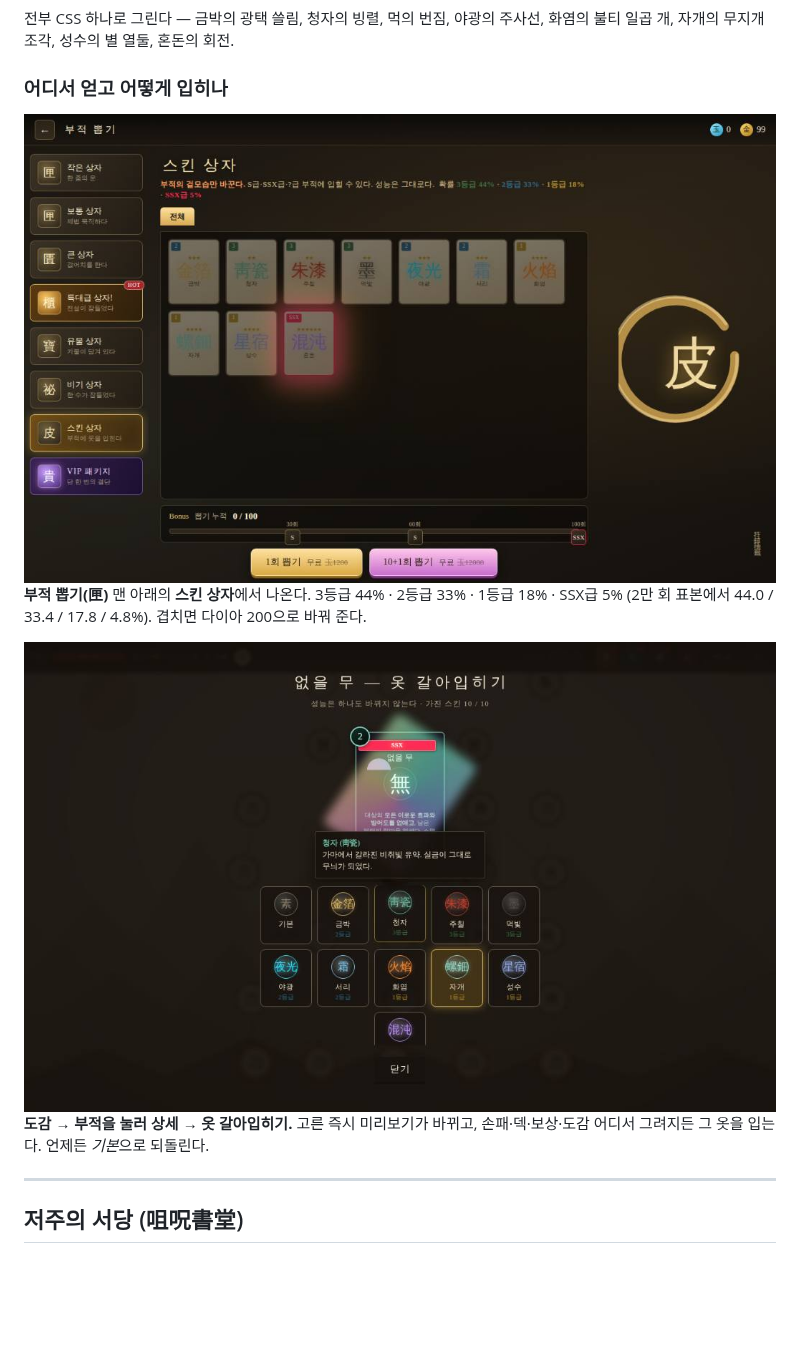
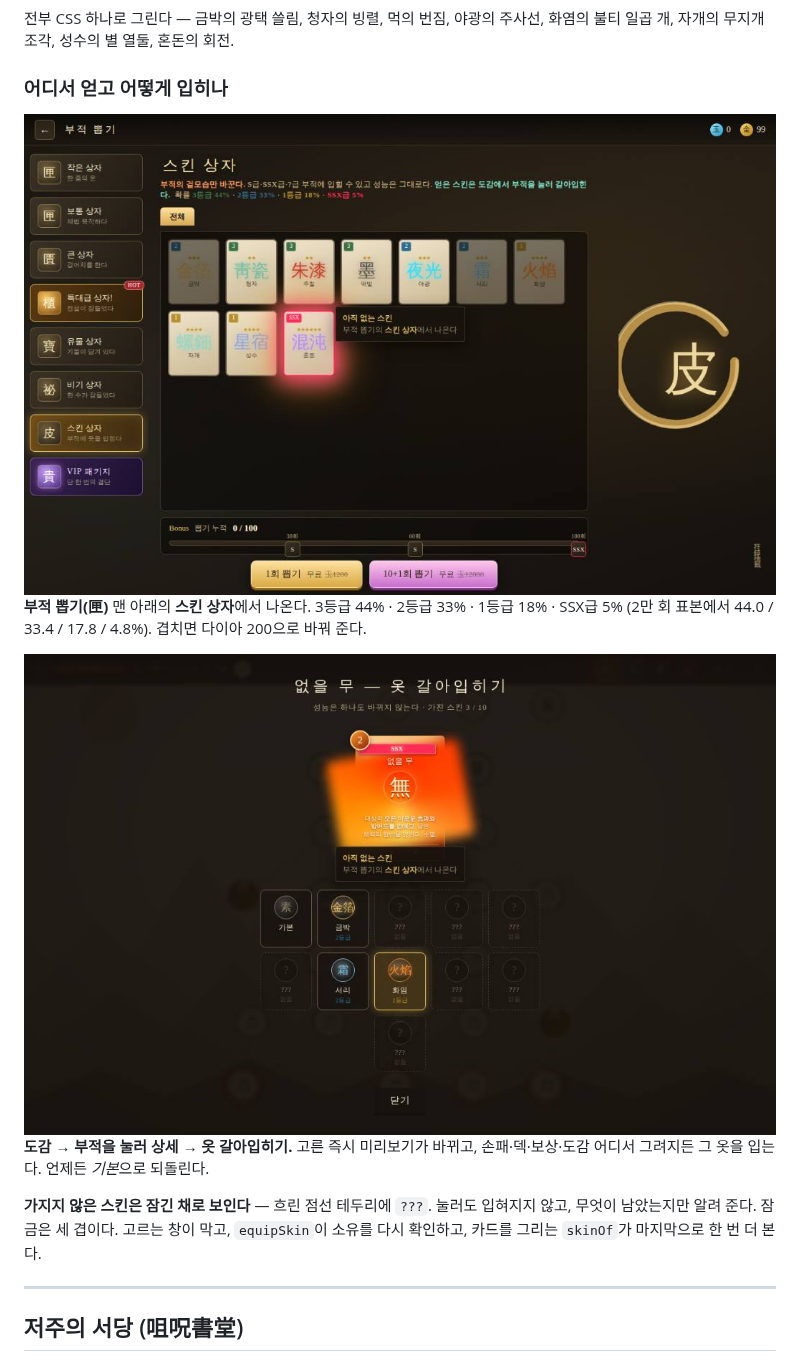
Before and after one commit to elel99gg34-code/D, a Markdown page: game/README.md, the part around the change. GitHub-like rendering; pictures changed too: game/docs/37-skinbox.jpg, game/docs/38-skinpick.jpg; blank space fills up the shorter version.

```diff
--- a/game/README.md
+++ b/game/README.md
@@ -454,6 +454,11 @@ S급     신행백변   3988
 **도감 → 부적을 눌러 상세 → 옷 갈아입히기.** 고른 즉시 미리보기가 바뀌고,
 손패·덱·보상·도감 어디서 그려지든 그 옷을 입는다. 언제든 *기본*으로 되돌린다.
 
+**가지지 않은 스킨은 잠긴 채로 보인다** — 흐린 점선 테두리에 `???`.
+눌러도 입혀지지 않고, 무엇이 남았는지만 알려 준다.
+잠금은 세 겹이다. 고르는 창이 막고, `equipSkin`이 소유를 다시 확인하고,
+카드를 그리는 `skinOf`가 마지막으로 한 번 더 본다.
+
 ---
 
 ## 저주의 서당 (咀呪書堂)
```
Also changed, not shown: 1 other file.
